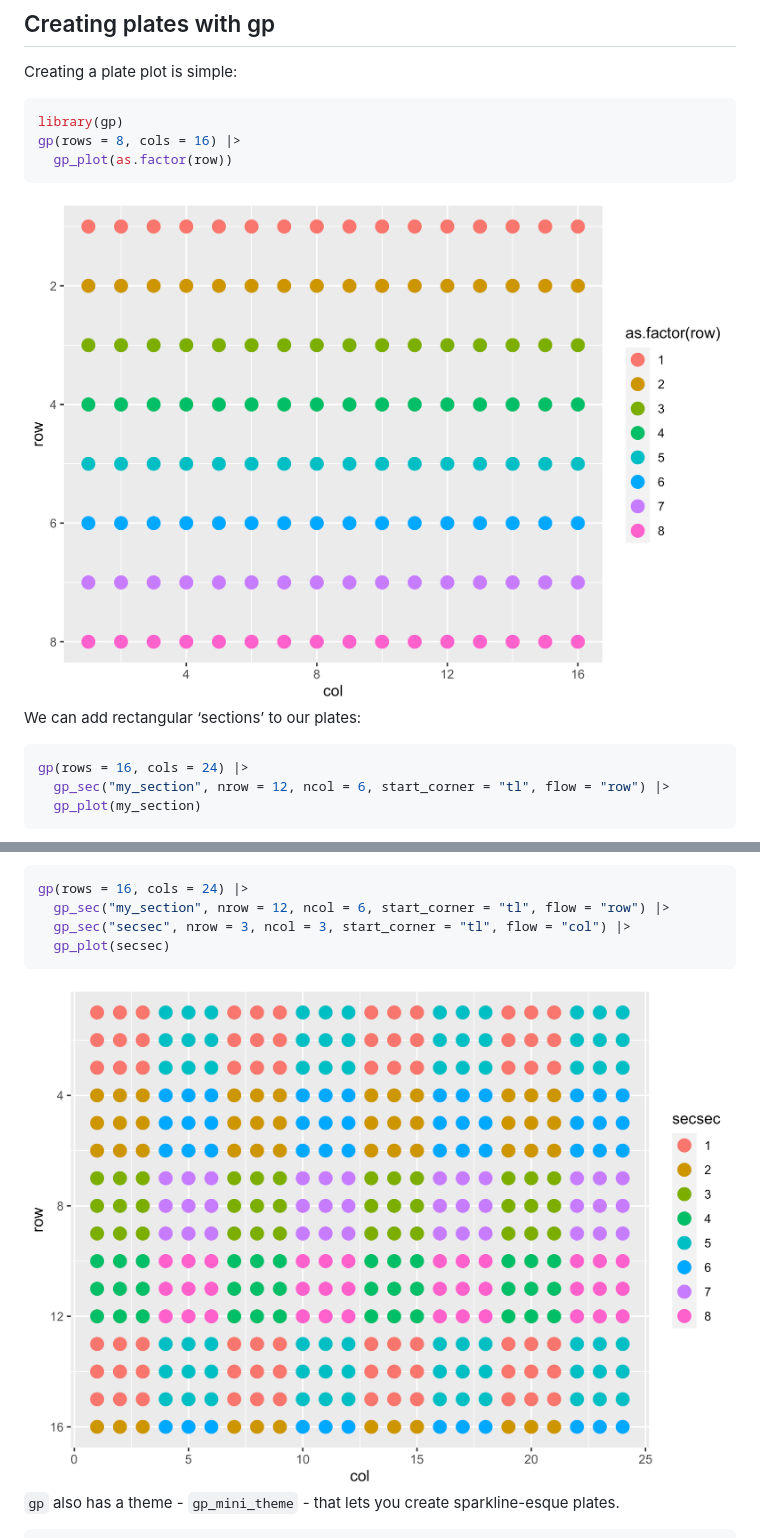
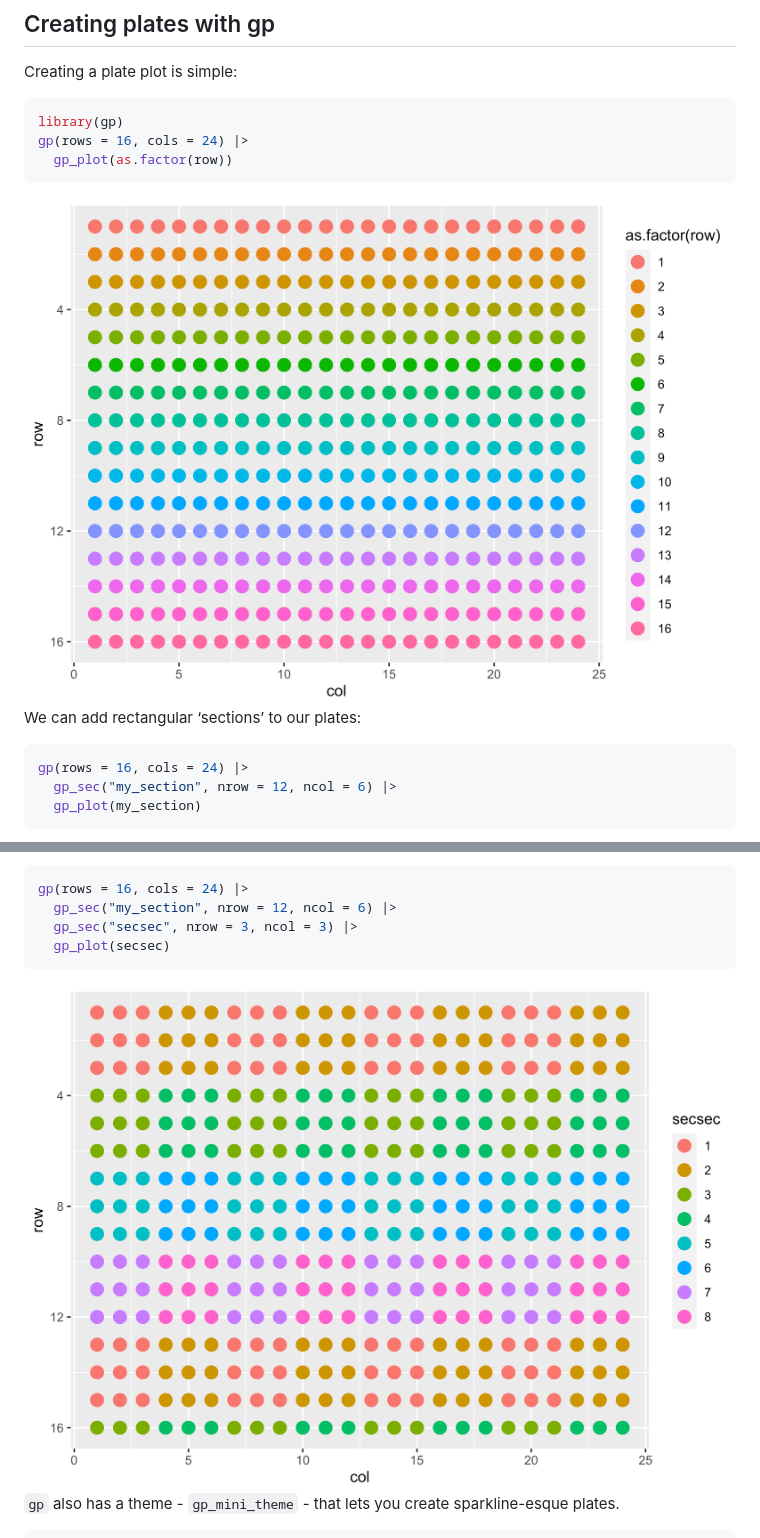
Before and after one commit to KaiAragaki/gplate, a Markdown page: README.md, 2 parts joined by grey strips. Drawn GitHub-style; pictures changed too: man/figures/README-example-1.png, man/figures/README-unnamed-chunk-3-1.png.

Commit message:
update documentation

````diff
--- a/README.md
+++ b/README.md
@@ -36,7 +36,7 @@ Creating a plate plot is simple:
 
 ``` r
 library(gp)
-gp(rows = 8, cols = 16) |>
+gp(rows = 16, cols = 24) |>
   gp_plot(as.factor(row))
 ```
 
@@ -45,7 +45,7 @@ rectangular ‘sections’ to our plates:
 
 ``` r
 gp(rows = 16, cols = 24) |>
-  gp_sec("my_section", nrow = 12, ncol = 6, start_corner = "tl", flow = "row") |>
+  gp_sec("my_section", nrow = 12, ncol = 6) |>
   gp_plot(my_section)
 ```
 
@@ -56,8 +56,8 @@ These sections can have sections of their own, just by layering one
 
 ``` r
 gp(rows = 16, cols = 24) |>
-  gp_sec("my_section", nrow = 12, ncol = 6, start_corner = "tl", flow = "row") |>
-  gp_sec("secsec", nrow = 3, ncol = 3, start_corner = "tl", flow = "col") |>
+  gp_sec("my_section", nrow = 12, ncol = 6) |>
+  gp_sec("secsec", nrow = 3, ncol = 3) |>
   gp_plot(secsec)
 ```
 
````
Also changed, not shown: 2 other files.
